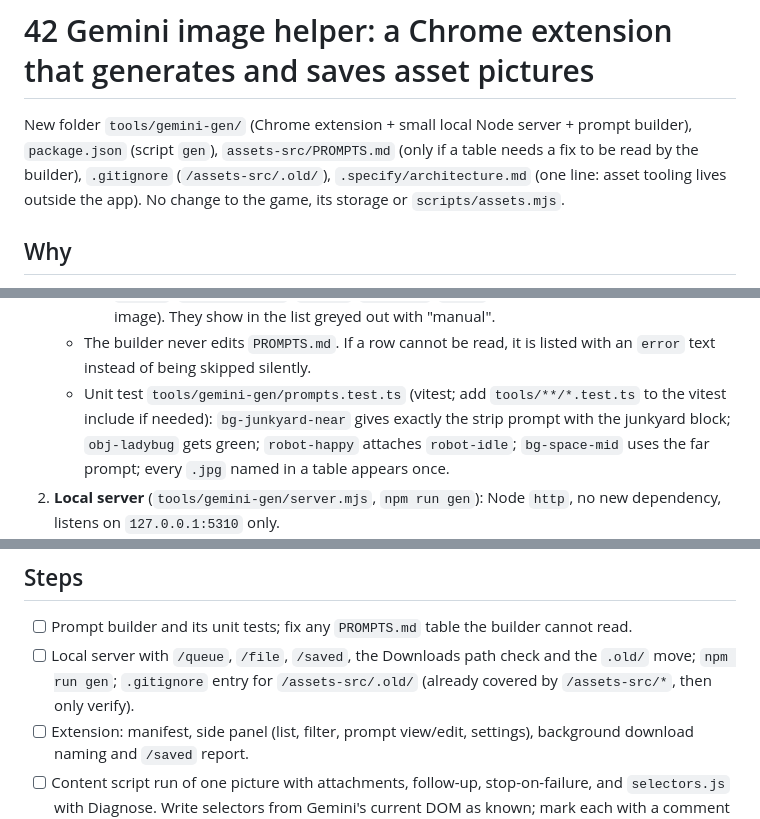
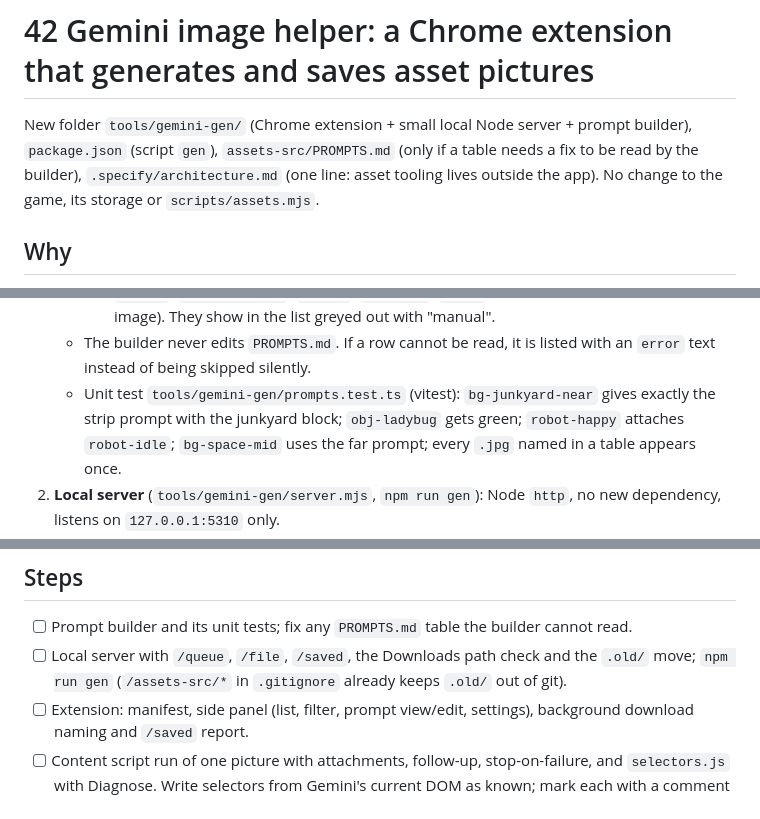
Before and after one commit to atiris/pikotyper, a Markdown page: .todo/42-gemini-image-helper.md, 3 parts joined by grey strips. GitHub-like rendering.

Commit message:
docs: tidy plan 42 scope
Co-Authored-By: Claude Opus 5.5 <noreply@anthropic.com>
Claude-Session: https://claude.ai/code/session_01T65eT6icCJhzD8mh6Ejoge

```diff
--- a/.todo/42-gemini-image-helper.md
+++ b/.todo/42-gemini-image-helper.md
@@ -2,7 +2,7 @@
 
 New folder `tools/gemini-gen/` (Chrome extension + small local Node server + prompt builder),
 `package.json` (script `gen`), `assets-src/PROMPTS.md` (only if a table needs a fix to be read
-by the builder), `.gitignore` (`/assets-src/.old/`), `.specify/architecture.md` (one line: asset
+by the builder), `.specify/architecture.md` (one line: asset
 tooling lives outside the app). No change to the game, its storage or `scripts/assets.mjs`.
 
 ## Why
@@ -38,8 +38,7 @@ sign-in in automated browsers, and a separate profile would need its own sign-in
        image). They show in the list greyed out with "manual".
    - The builder never edits `PROMPTS.md`. If a row cannot be read, it is listed with an
      `error` text instead of being skipped silently.
-   - Unit test `tools/gemini-gen/prompts.test.ts` (vitest; add `tools/**/*.test.ts` to the
-     vitest include if needed): `bg-junkyard-near` gives exactly the strip prompt with the
+   - Unit test `tools/gemini-gen/prompts.test.ts` (vitest): `bg-junkyard-near` gives exactly the strip prompt with the
      junkyard block; `obj-ladybug` gets green; `robot-happy` attaches `robot-idle`;
      `bg-space-mid` uses the far prompt; every `.jpg` named in a table appears once.
 2. **Local server** (`tools/gemini-gen/server.mjs`, `npm run gen`): Node `http`, no new
@@ -98,8 +97,7 @@ sign-in in automated browsers, and a separate profile would need its own sign-in
 ## Steps
 - [ ] Prompt builder and its unit tests; fix any `PROMPTS.md` table the builder cannot read.
 - [ ] Local server with `/queue`, `/file`, `/saved`, the Downloads path check and the `.old/`
-      move; `npm run gen`; `.gitignore` entry for `/assets-src/.old/` (already covered by
-      `/assets-src/*`, then only verify).
+      move; `npm run gen` (`/assets-src/*` in `.gitignore` already keeps `.old/` out of git).
 - [ ] Extension: manifest, side panel (list, filter, prompt view/edit, settings), background
       download naming and `/saved` report.
 - [ ] Content script run of one picture with attachments, follow-up, stop-on-failure, and
```
